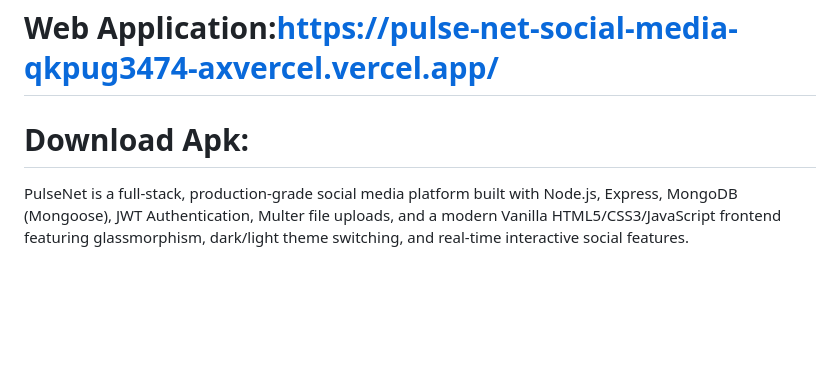
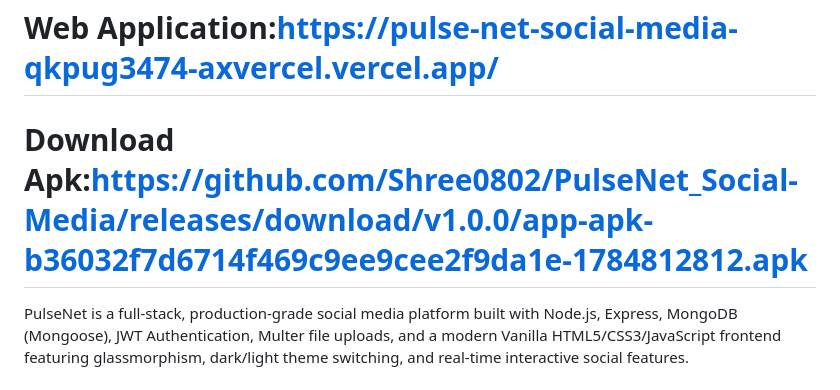
Before and after one commit to Shree0802/PulseNet_Social-Media, a Markdown page: README.md, the part around the change. Rendered like a GitHub page; blank space fills up the shorter version.

```diff
--- a/README.md
+++ b/README.md
@@ -1,7 +1,7 @@
 # ⚡ PulseNet - Production-Quality Mini Social Media Platform
 
 # Web Application:https://pulse-net-social-media-qkpug3474-axvercel.vercel.app/
-# Download Apk:
+# Download Apk:https://github.com/Shree0802/PulseNet_Social-Media/releases/download/v1.0.0/app-apk-b36032f7d6714f469c9ee9cee2f9da1e-1784812812.apk
 
 PulseNet is a full-stack, production-grade social media platform built with Node.js, Express, MongoDB (Mongoose), JWT Authentication, Multer file uploads, and a modern Vanilla HTML5/CSS3/JavaScript frontend featuring glassmorphism, dark/light theme switching, and real-time interactive social features.
 
```
